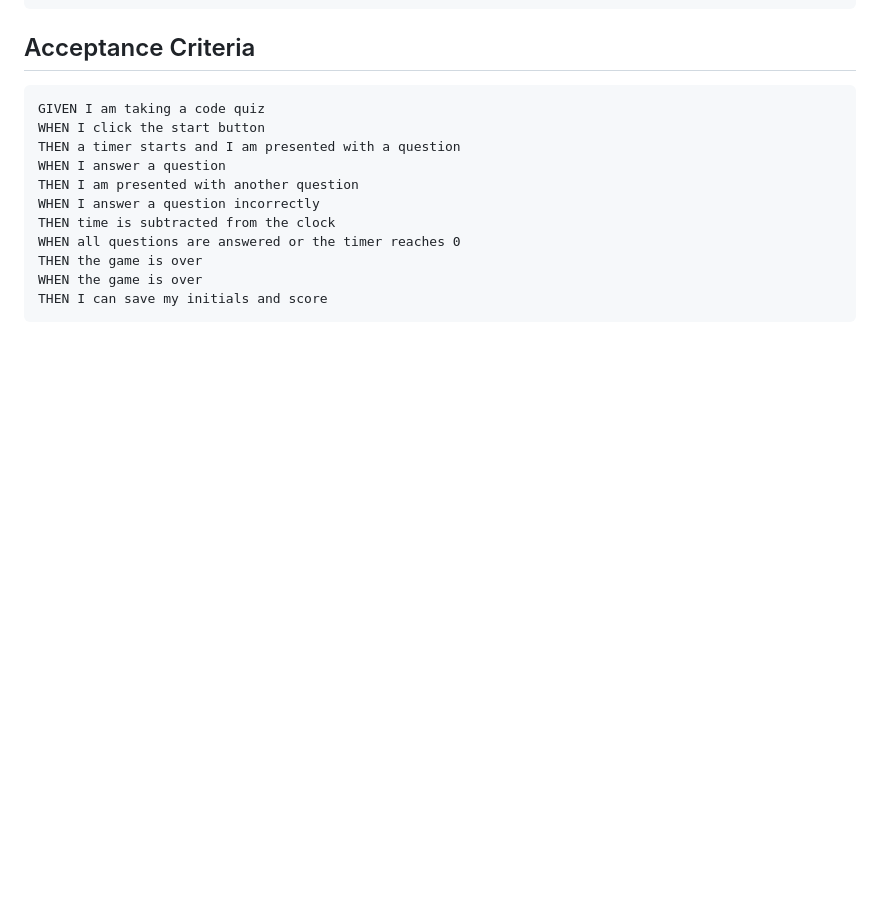
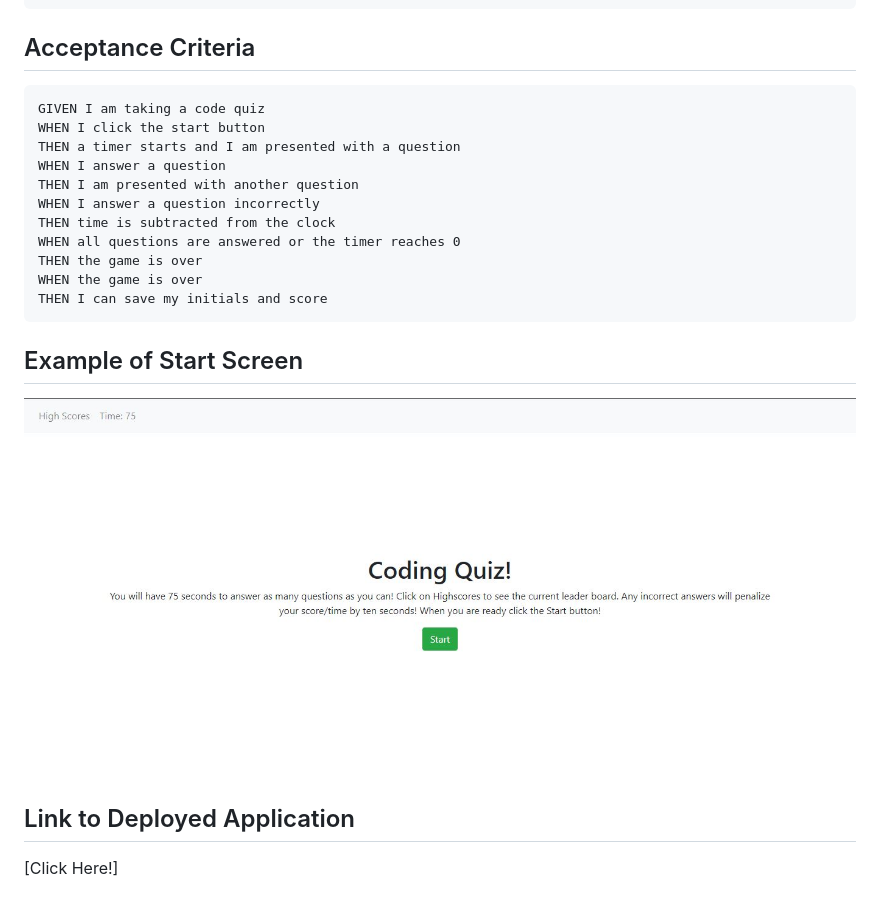
Before and after one commit to kaileesmith/Code_Quiz, a Markdown page: ReadMe.md, the part around the change. Drawn GitHub-style; pictures changed too: startscreen.JPG (added); blank space fills up the shorter version.

````diff
--- a/ReadMe.md
+++ b/ReadMe.md
@@ -26,3 +26,11 @@ THEN the game is over
 WHEN the game is over
 THEN I can save my initials and score
 ```
+
+## Example of Start Screen
+
+![example startscreen](./startscreen.JPG)
+
+
+## Link to Deployed Application
+[Click Here!]
````
Also changed, not shown: 5 other files.
